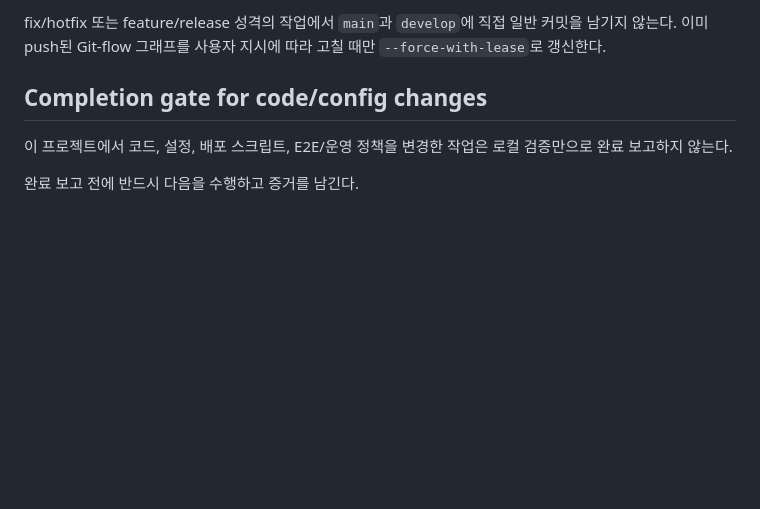
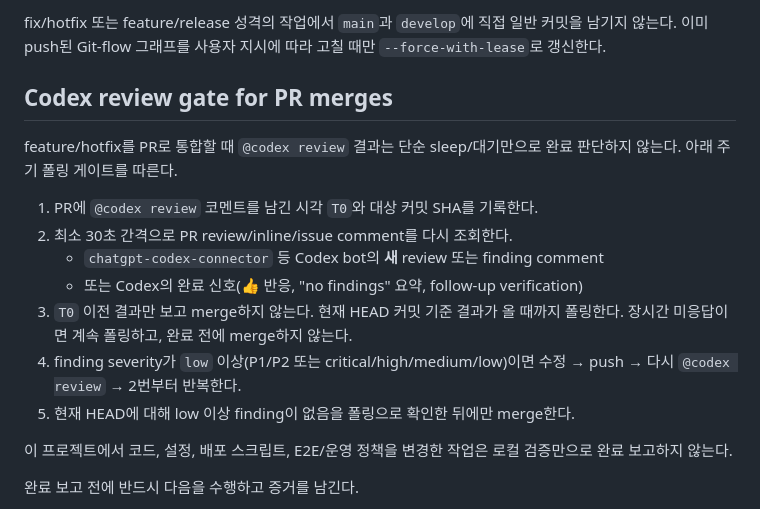
Before and after one commit to ameforce/trip-time-service, a Markdown page: AGENTS.md, the part around the change. Rendered like a GitHub page; blank space fills up the shorter version.

Commit message:
chore: Codex review 주기 폴링 게이트 문서화

```diff
--- a/AGENTS.md
+++ b/AGENTS.md
@@ -37,7 +37,20 @@ fix/hotfix 또는 feature/release 성격의 작업에서 `main`과 `develop`에
 커밋을 남기지 않는다. 이미 push된 Git-flow 그래프를 사용자 지시에 따라 고칠 때만
 `--force-with-lease`로 갱신한다.
 
-## Completion gate for code/config changes
+## Codex review gate for PR merges
+
+feature/hotfix를 PR로 통합할 때 `@codex review` 결과는 단순 sleep/대기만으로
+완료 판단하지 않는다. 아래 주기 폴링 게이트를 따른다.
+
+1. PR에 `@codex review` 코멘트를 남긴 시각 `T0`와 대상 커밋 SHA를 기록한다.
+2. 최소 30초 간격으로 PR review/inline/issue comment를 다시 조회한다.
+   - `chatgpt-codex-connector` 등 Codex bot의 **새** review 또는 finding comment
+   - 또는 Codex의 완료 신호(👍 반응, "no findings" 요약, follow-up verification)
+3. `T0` 이전 결과만 보고 merge하지 않는다. 현재 HEAD 커밋 기준 결과가 올 때까지
+   폴링한다. 장시간 미응답이면 계속 폴링하고, 완료 전에 merge하지 않는다.
+4. finding severity가 `low` 이상(P1/P2 또는 critical/high/medium/low)이면 수정 →
+   push → 다시 `@codex review` → 2번부터 반복한다.
+5. 현재 HEAD에 대해 low 이상 finding이 없음을 폴링으로 확인한 뒤에만 merge한다.
 
 이 프로젝트에서 코드, 설정, 배포 스크립트, E2E/운영 정책을 변경한 작업은
 로컬 검증만으로 완료 보고하지 않는다.
```
